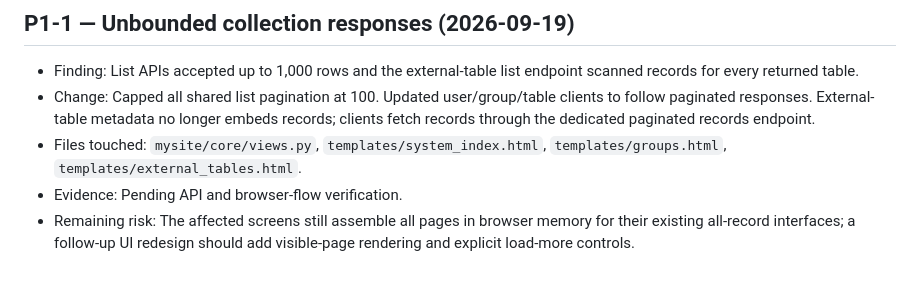
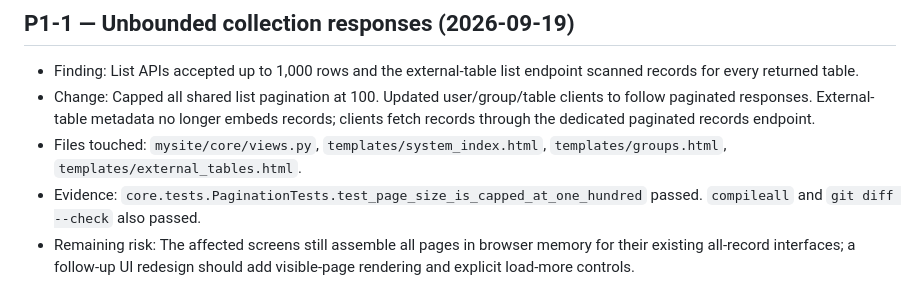
Before and after one commit to malocollective5core18-hue/uni-cot, a Markdown page: docs/REMEDIATION_LOG.md, the part around the change. GitHub-like rendering.

Commit message:
[P1-1] cap and paginate collection APIs

```diff
--- a/docs/REMEDIATION_LOG.md
+++ b/docs/REMEDIATION_LOG.md
@@ -99,5 +99,5 @@
 - Finding: List APIs accepted up to 1,000 rows and the external-table list endpoint scanned records for every returned table.
 - Change: Capped all shared list pagination at 100. Updated user/group/table clients to follow paginated responses. External-table metadata no longer embeds records; clients fetch records through the dedicated paginated records endpoint.
 - Files touched: `mysite/core/views.py`, `templates/system_index.html`, `templates/groups.html`, `templates/external_tables.html`.
-- Evidence: Pending API and browser-flow verification.
+- Evidence: `core.tests.PaginationTests.test_page_size_is_capped_at_one_hundred` passed. `compileall` and `git diff --check` also passed.
 - Remaining risk: The affected screens still assemble all pages in browser memory for their existing all-record interfaces; a follow-up UI redesign should add visible-page rendering and explicit load-more controls.
```
